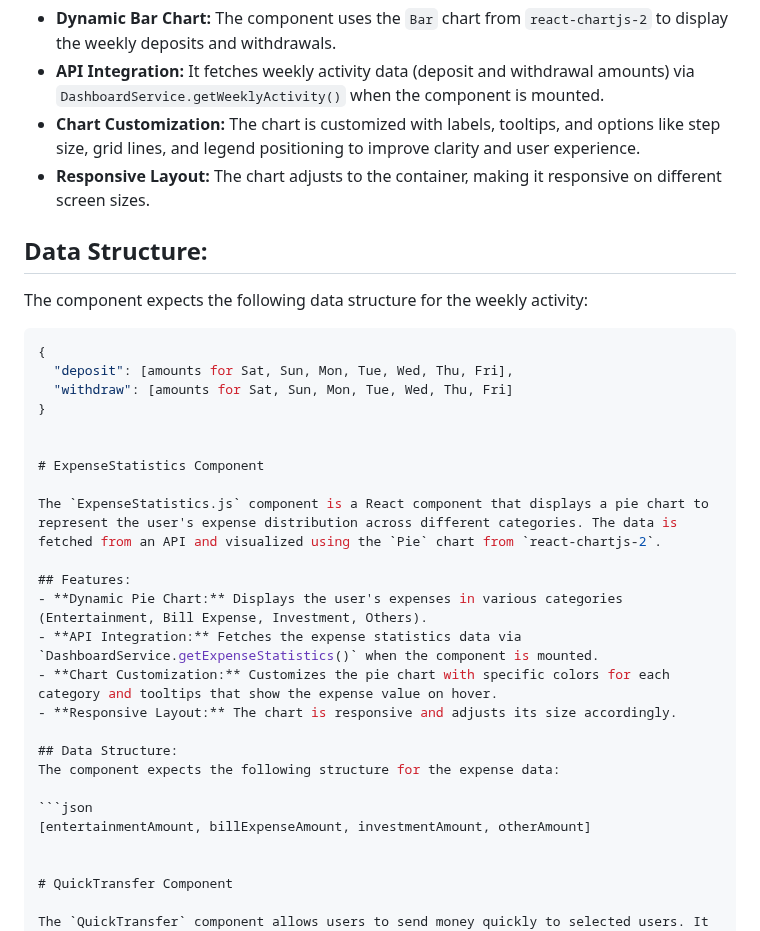
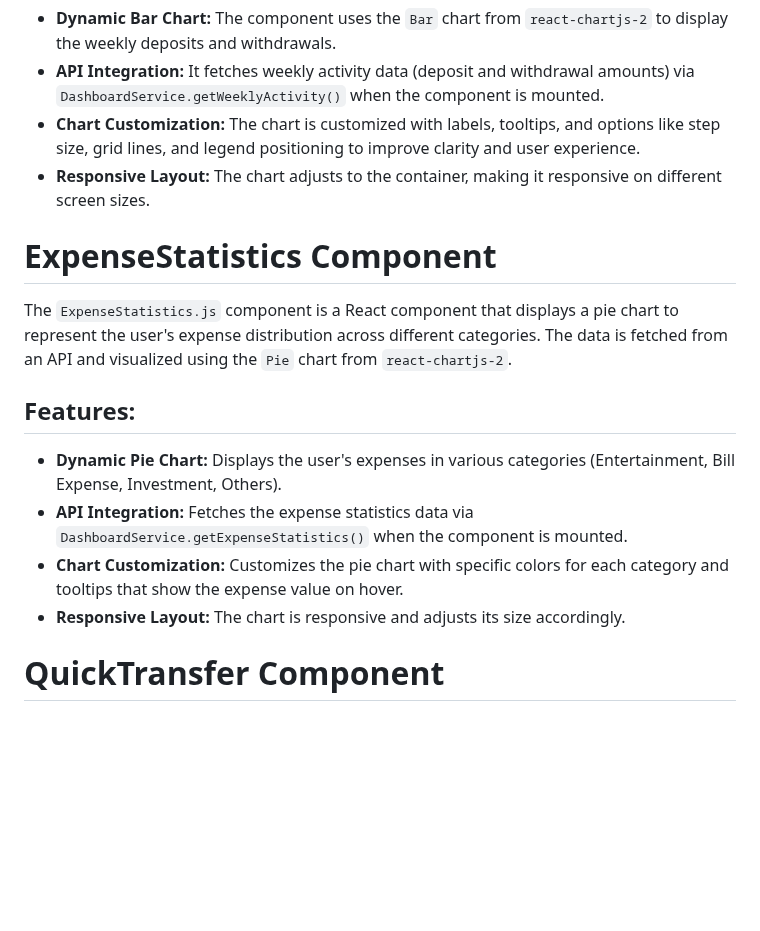
Before and after one commit to rohan202c/soar-assignment, a Markdown page: README.md, the part around the change. Rendered like a GitHub page; blank space fills up the shorter version.

````diff
--- a/README.md
+++ b/README.md
@@ -151,15 +151,6 @@ The `WeeklyActivity.js` component is a React component that displays a bar chart
 - **Chart Customization:** The chart is customized with labels, tooltips, and options like step size, grid lines, and legend positioning to improve clarity and user experience.
 - **Responsive Layout:** The chart adjusts to the container, making it responsive on different screen sizes.
 
-## Data Structure:
-The component expects the following data structure for the weekly activity:
-
-```json
-{
-  "deposit": [amounts for Sat, Sun, Mon, Tue, Wed, Thu, Fri],
-  "withdraw": [amounts for Sat, Sun, Mon, Tue, Wed, Thu, Fri]
-}
-
 
 # ExpenseStatistics Component
 
@@ -170,12 +161,6 @@ The `ExpenseStatistics.js` component is a React component that displays a pie ch
 - **API Integration:** Fetches the expense statistics data via `DashboardService.getExpenseStatistics()` when the component is mounted.
 - **Chart Customization:** Customizes the pie chart with specific colors for each category and tooltips that show the expense value on hover.
 - **Responsive Layout:** The chart is responsive and adjusts its size accordingly.
-
-## Data Structure:
-The component expects the following structure for the expense data:
-
-```json
-[entertainmentAmount, billExpenseAmount, investmentAmount, otherAmount]
 
 
 # QuickTransfer Component
````
